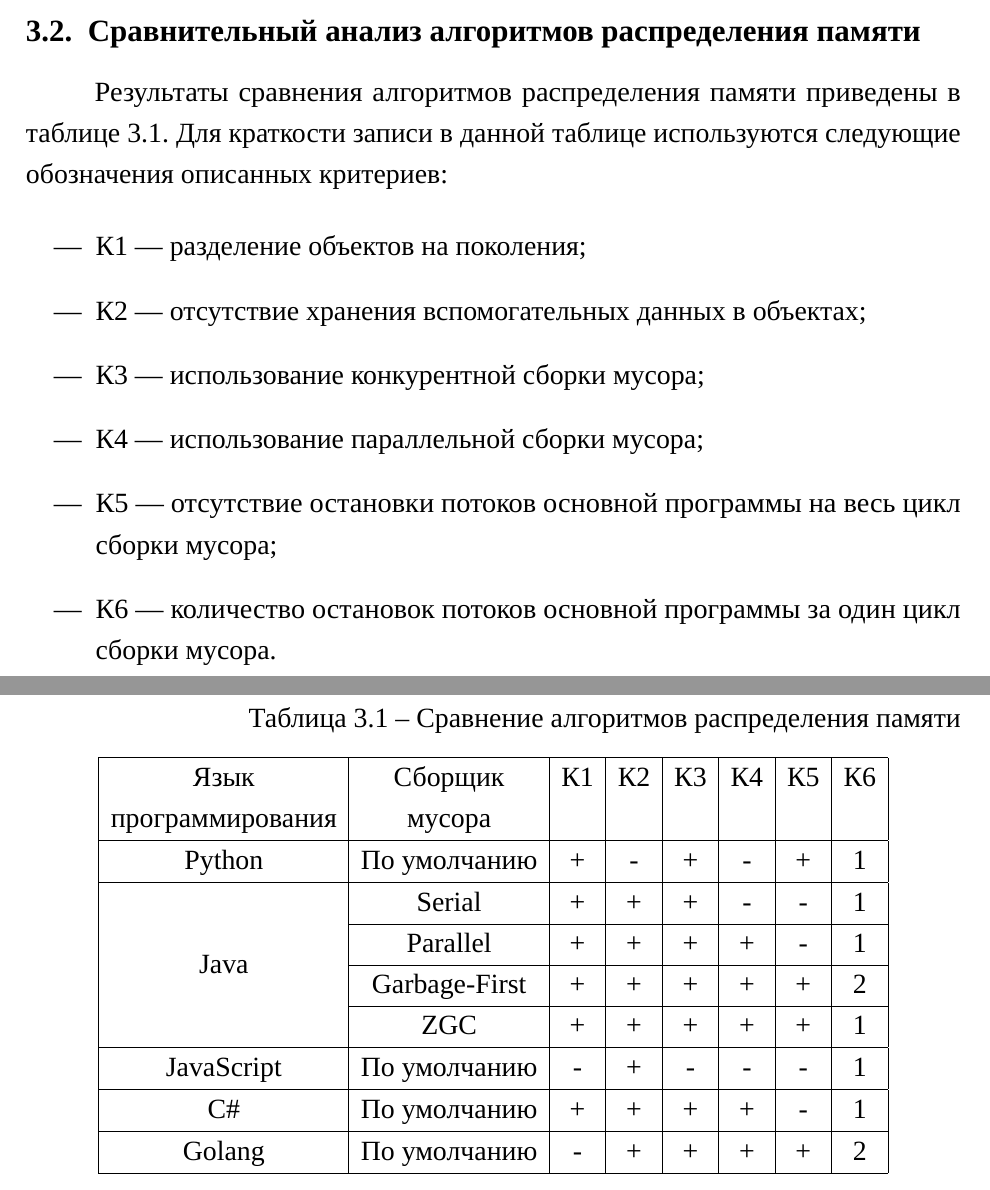
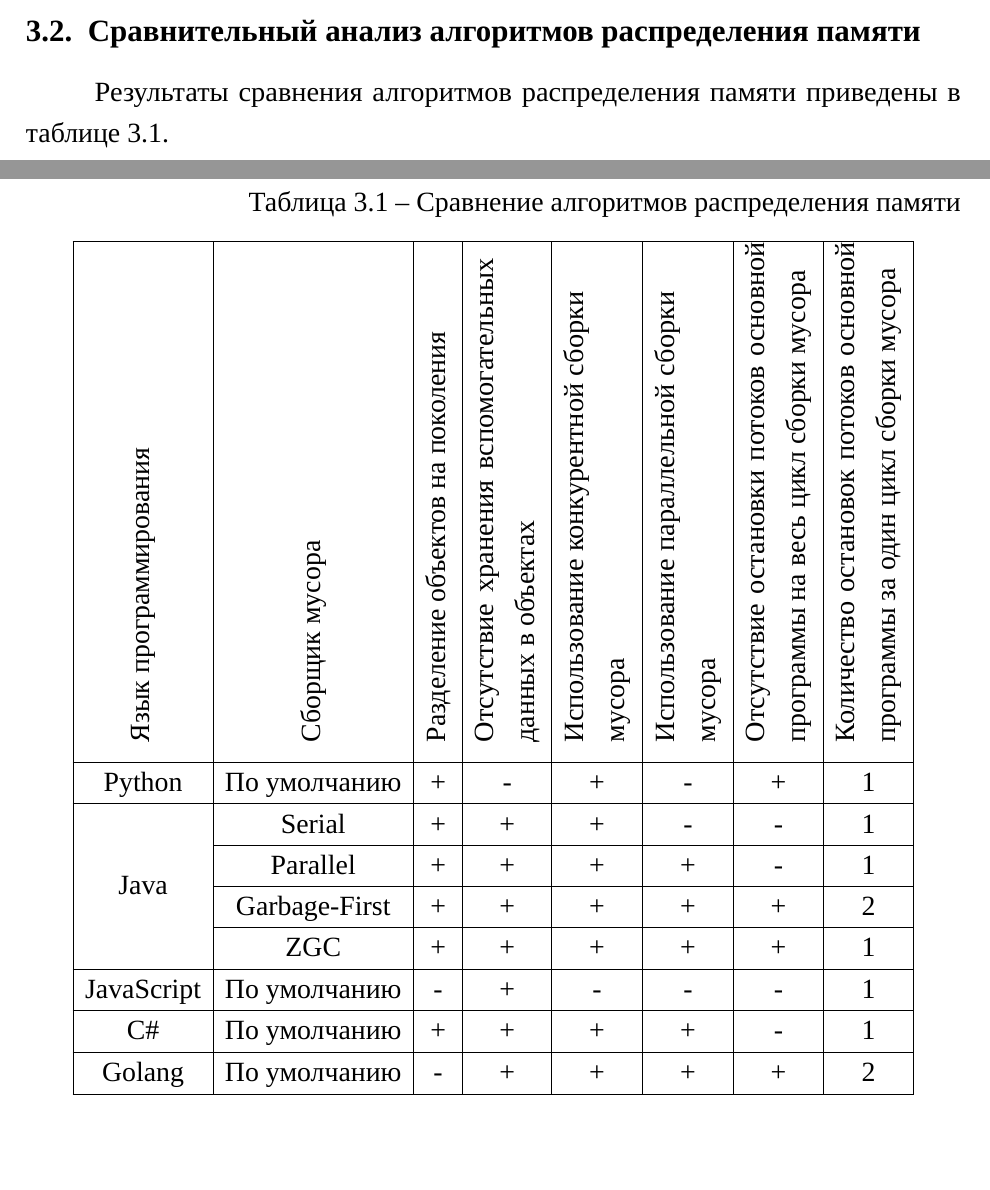
Before and after one commit to Inspirate789/memory-management-algorithms, a LaTeX thesis (tex/main-page.tex, which reads tex/40-implement.tex): two parts of pages 66 and 67 of 76, joined at a grey line, cut so that both start at the same text, the shorter picture padded with empty space. Compiled offline with LuaLaTeX; a missing font is replaced by an installed copy or a similar font.

Commit message:
Complete research work

```diff
--- a/tex/40-implement.tex
+++ b/tex/40-implement.tex
@@ -53,16 +53,7 @@
 
 \section{Сравнительный анализ алгоритмов распределения памяти}
 
-Результаты сравнения алгоритмов распределения памяти приведены в таблице \ref{tab:compare}. Для краткости записи в данной таблице используются следующие обозначения описанных критериев:
-
-\begin{itemize}[label*=---]
-	\item К1 --- разделение объектов на поколения;
-	\item К2 --- отсутствие хранения вспомогательных данных в объектах;
-	\item К3 --- использование конкурентной сборки мусора;
-	\item К4 --- использование параллельной сборки мусора;
-	\item К5 --- отсутствие остановки потоков основной программы на весь цикл сборки мусора;
-	\item К6 --- количество остановок потоков основной программы за один цикл сборки мусора.
-\end{itemize}
+Результаты сравнения алгоритмов распределения памяти приведены в таблице \ref{tab:compare}.
 
 \begin{table}[H]
 	\centering
@@ -70,8 +61,15 @@
 	\label{tab:compare}
 	\begin{tabular}{|c|c|c|c|c|c|c|c|}
 		\hline
-		Язык & Сборщик & К1 & К2 & К3 & К4 & К5 & К6 \\
-		программирования & мусора &  &  &  &  &  &  \\ \hline
+		  \rotatebox[origin=l]{90}{\parbox[l]{8cm}{Язык программирования}}
+		& \rotatebox[origin=l]{90}{\parbox[l]{8cm}{Сборщик мусора}}
+		& \rotatebox[origin=l]{90}{\parbox[l]{8.8cm}{Разделение объектов на поколения}}
+		& \rotatebox[origin=l]{90}{\parbox[l]{8.8cm}{Отсутствие хранения вспомогательных данных в объектах}}
+		& \rotatebox[origin=l]{90}{\parbox[l]{8.2cm}{Использование конкурентной сборки мусора}}
+		& \rotatebox[origin=l]{90}{\parbox[l]{8.2cm}{Использование параллельной сборки мусора}}
+		& \rotatebox[origin=l]{90}{\parbox[l]{9.1cm}{Отсутствие остановки потоков основной программы на весь цикл сборки мусора}}
+		& \rotatebox[origin=l]{90}{\parbox[l]{9.1cm}{Количество остановок потоков основной программы за один цикл сборки мусора}}
+		\\ \hline
 		Python & По умолчанию 			& + & - & + & - & + & 1 \\ \hline
 		\multirow{4}{*}{Java} & Serial 	& + & + & + & - & - & 1 \\ \cline{2-8}
 		 & Parallel 					& + & + & + & + & - & 1 \\ \cline{2-8}
```
Also changed, not shown: tex/01-abstract.tex (+2 -2 lines), tex/10-introduction.tex (+2 -3 lines), tex/60-conclusion.tex (+2 -3 lines), presentation/presentation.pdf, tex/assets/management_2.png (added), 2 other files.
